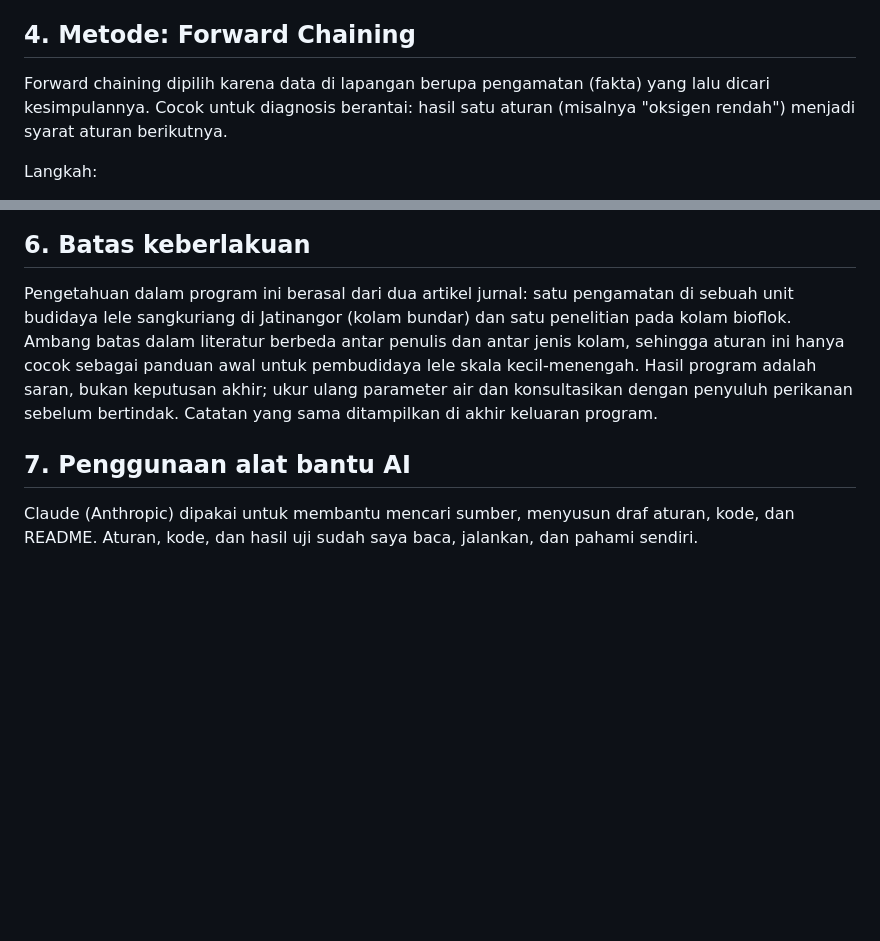
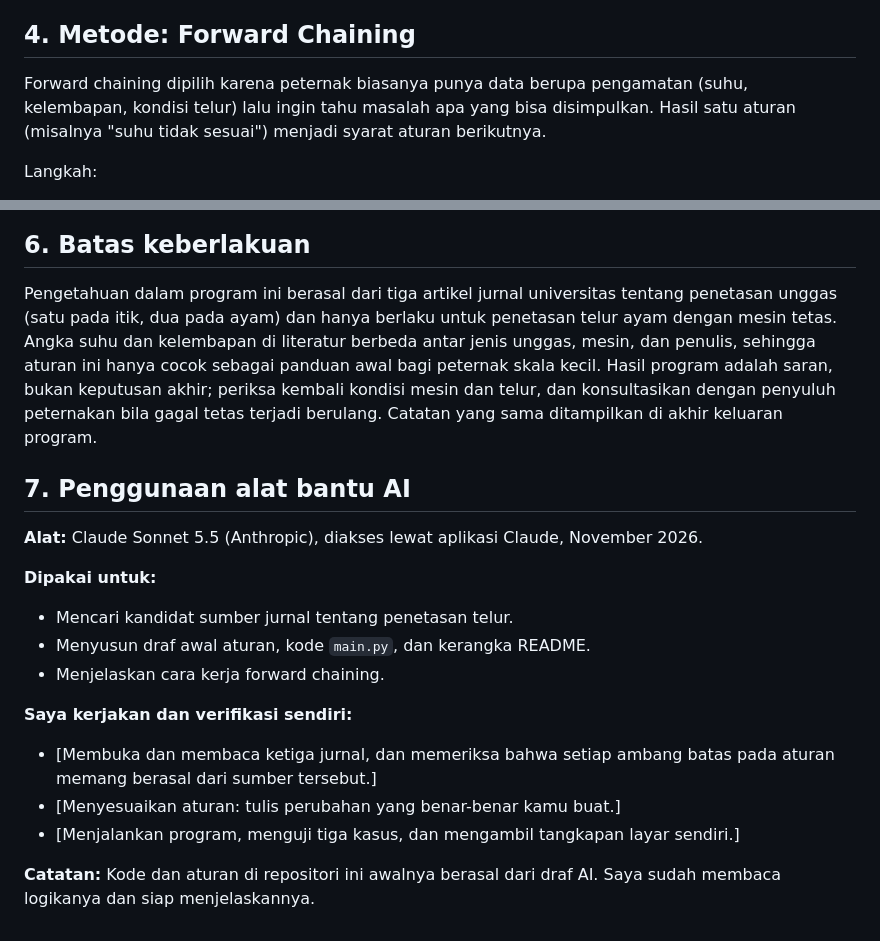
Before and after one commit to Runnnkey/ai-tugas5-F1D02410011, a Markdown page: README.md, 2 parts joined by grey strips. Rendered like a GitHub page; blank space fills up the shorter version.

```diff
--- a/README.md
+++ b/README.md
@@ -49,6 +53,6 @@ Catatan perbedaan sumber: batas DO berbeda antar sumber. S1 menyebut optimum > 3
 
 ## 4. Metode: Forward Chaining
-Forward chaining dipilih karena data di lapangan berupa pengamatan (fakta) yang lalu dicari kesimpulannya. Cocok untuk diagnosis berantai: hasil satu aturan (misalnya "oksigen rendah") menjadi syarat aturan berikutnya.
+Forward chaining dipilih karena peternak biasanya punya data berupa pengamatan (suhu, kelembapan, kondisi telur) lalu ingin tahu masalah apa yang bisa disimpulkan. Hasil satu aturan (misalnya "suhu tidak sesuai") menjadi syarat aturan berikutnya.
 
 Langkah:
 1. Fakta yang tidak pernah menjadi hasil aturan manapun ditanyakan ke user; jawaban "y" masuk ke memori.
@@ -111,6 +120,18 @@ Alasan:
 
 ## 6. Batas keberlakuan
-Pengetahuan dalam program ini berasal dari dua artikel jurnal: satu pengamatan di sebuah unit budidaya lele sangkuriang di Jatinangor (kolam bundar) dan satu penelitian pada kolam bioflok. Ambang batas dalam literatur berbeda antar penulis dan antar jenis kolam, sehingga aturan ini hanya cocok sebagai panduan awal untuk pembudidaya lele skala kecil-menengah. Hasil program adalah saran, bukan keputusan akhir; ukur ulang parameter air dan konsultasikan dengan penyuluh perikanan sebelum bertindak. Catatan yang sama ditampilkan di akhir keluaran program.
+Pengetahuan dalam program ini berasal dari tiga artikel jurnal universitas tentang penetasan unggas (satu pada itik, dua pada ayam) dan hanya berlaku untuk penetasan telur ayam dengan mesin tetas. Angka suhu dan kelembapan di literatur berbeda antar jenis unggas, mesin, dan penulis, sehingga aturan ini hanya cocok sebagai panduan awal bagi peternak skala kecil. Hasil program adalah saran, bukan keputusan akhir; periksa kembali kondisi mesin dan telur, dan konsultasikan dengan penyuluh peternakan bila gagal tetas terjadi berulang. Catatan yang sama ditampilkan di akhir keluaran program.
 
 ## 7. Penggunaan alat bantu AI
-Claude (Anthropic) dipakai untuk membantu mencari sumber, menyusun draf aturan, kode, dan README. Aturan, kode, dan hasil uji sudah saya baca, jalankan, dan pahami sendiri.
+**Alat:** Claude Sonnet 5.5 (Anthropic), diakses lewat aplikasi Claude, November 2026.
+
+**Dipakai untuk:**
+- Mencari kandidat sumber jurnal tentang penetasan telur.
+- Menyusun draf awal aturan, kode `main.py`, dan kerangka README.
+- Menjelaskan cara kerja forward chaining.
+
+**Saya kerjakan dan verifikasi sendiri:**
+- [Membuka dan membaca ketiga jurnal, dan memeriksa bahwa setiap ambang batas pada aturan memang berasal dari sumber tersebut.]
+- [Menyesuaikan aturan: tulis perubahan yang benar-benar kamu buat.]
+- [Menjalankan program, menguji tiga kasus, dan mengambil tangkapan layar sendiri.]
+
+**Catatan:** Kode dan aturan di repositori ini awalnya berasal dari draf AI. Saya sudah membaca logikanya dan siap menjelaskannya.
```
Also changed, not shown: other parts of README.md (+71 -62 lines), ss/kasus-1.jpeg, ss/kasus-2.jpeg, ss/kasus-3.jpeg, 4 other files.
